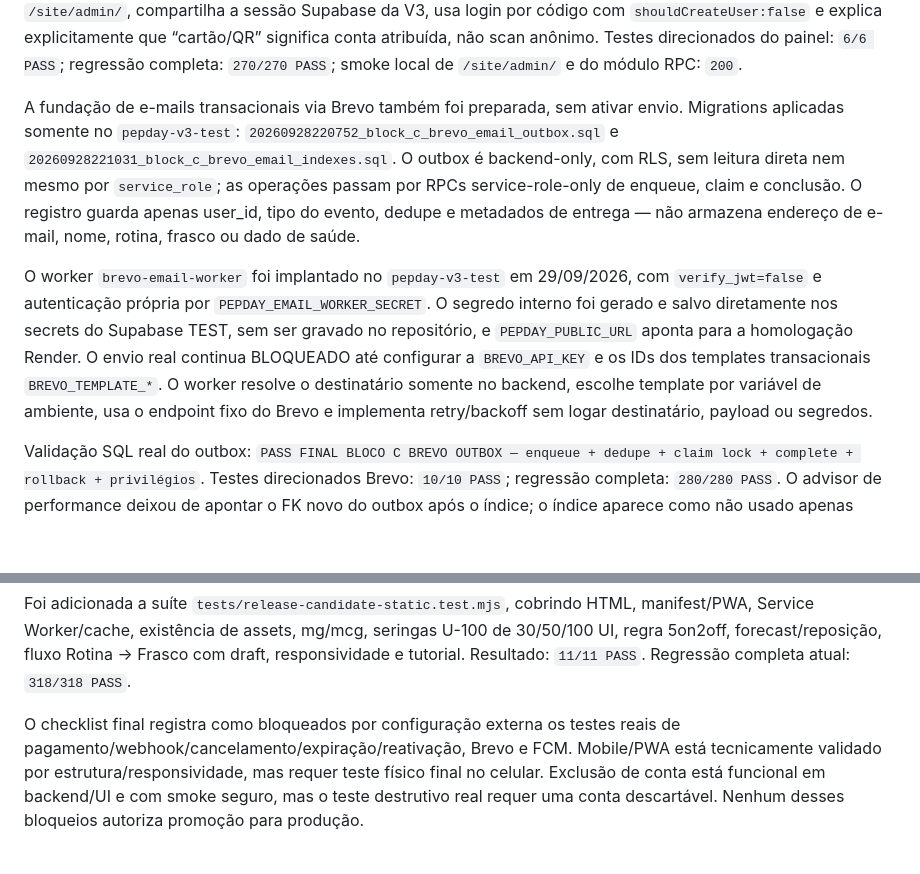
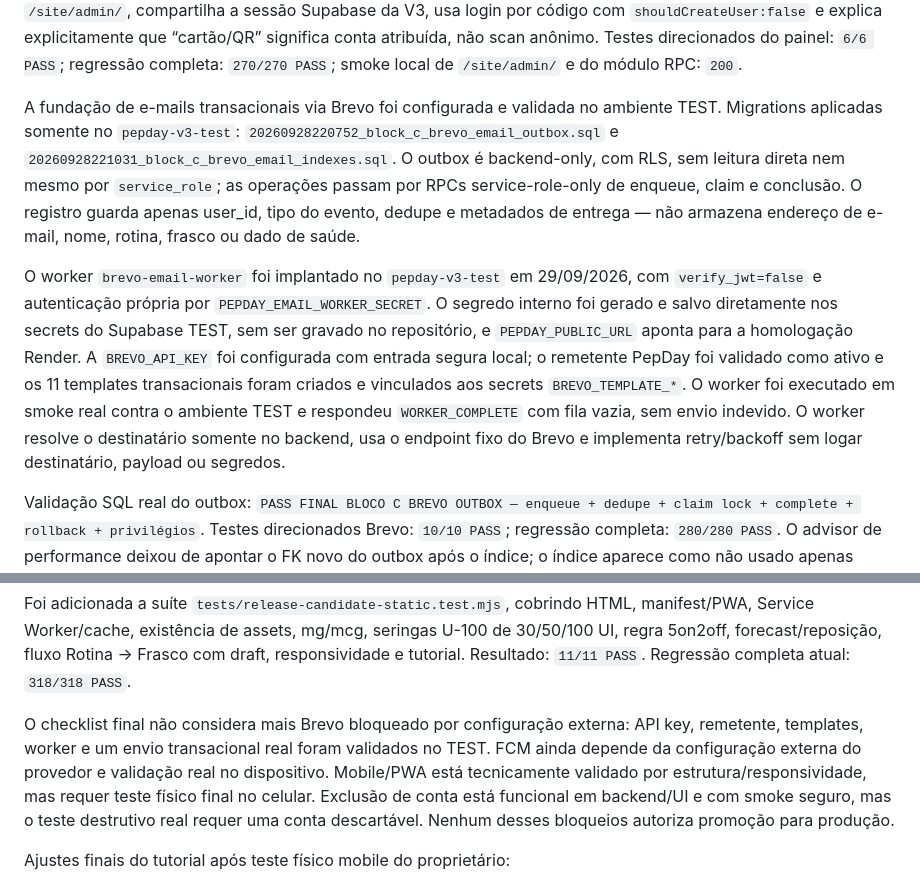
Before and after one commit to wpontieri-boop/pepday, a Markdown page: docs/STATUS.md, 2 parts joined by grey strips. Drawn GitHub-style; blank space fills up the shorter version.

Commit message:
docs: complete Brevo test setup

```diff
--- a/docs/STATUS.md
+++ b/docs/STATUS.md
@@ -541,7 +541,7 @@ explicitamente que “cartão/QR” significa conta atribuída, não scan anôni
 Testes direcionados do painel: `6/6 PASS`; regressão completa: `270/270 PASS`;
 smoke local de `/site/admin/` e do módulo RPC: `200`.
 
-A fundação de e-mails transacionais via Brevo também foi preparada, sem ativar envio.
+A fundação de e-mails transacionais via Brevo foi configurada e validada no ambiente TEST.
 Migrations aplicadas somente no `pepday-v3-test`:
 `20260928220752_block_c_brevo_email_outbox.sql` e
 `20260928221031_block_c_brevo_email_indexes.sql`. O outbox é backend-only, com
@@ -554,10 +554,12 @@ O worker `brevo-email-worker` foi implantado no `pepday-v3-test` em 29/09/2026,
 com `verify_jwt=false` e autenticação própria por `PEPDAY_EMAIL_WORKER_SECRET`.
 O segredo interno foi gerado e salvo diretamente nos secrets do Supabase TEST, sem
 ser gravado no repositório, e `PEPDAY_PUBLIC_URL` aponta para a homologação Render.
-O envio real continua BLOQUEADO até configurar a `BREVO_API_KEY` e os IDs dos
-templates transacionais `BREVO_TEMPLATE_*`. O worker resolve o destinatário somente
-no backend, escolhe template por variável de ambiente, usa o endpoint fixo do Brevo
-e implementa retry/backoff sem logar destinatário, payload ou segredos.
+A `BREVO_API_KEY` foi configurada com entrada segura local; o remetente PepDay foi
+validado como ativo e os 11 templates transacionais foram criados e vinculados aos
+secrets `BREVO_TEMPLATE_*`. O worker foi executado em smoke real contra o ambiente
+TEST e respondeu `WORKER_COMPLETE` com fila vazia, sem envio indevido. O worker
+resolve o destinatário somente no backend, usa o endpoint fixo do Brevo e implementa
+retry/backoff sem logar destinatário, payload ou segredos.
 
 Validação SQL real do outbox:
 `PASS FINAL BLOCO C BREVO OUTBOX — enqueue + dedupe + claim lock + complete +
@@ -648,8 +650,9 @@ manifest/PWA, Service Worker/cache, existência de assets, mg/mcg, seringas U-10
 responsividade e tutorial. Resultado: `11/11 PASS`. Regressão completa atual:
 `318/318 PASS`.
 
-O checklist final registra como bloqueados por configuração externa os testes reais de
-pagamento/webhook/cancelamento/expiração/reativação, Brevo e FCM. Mobile/PWA está
+O checklist final não considera mais Brevo bloqueado por configuração externa: API key,
+remetente, templates, worker e um envio transacional real foram validados no TEST. FCM
+ainda depende da configuração externa do provedor e validação real no dispositivo. Mobile/PWA está
 tecnicamente validado por estrutura/responsividade, mas requer teste físico final no
 celular. Exclusão de conta está funcional em backend/UI e com smoke seguro, mas o teste
 destrutivo real requer uma conta descartável. Nenhum desses bloqueios autoriza promoção
```
Also changed, not shown: docs/RELEASE-CANDIDATE.md (+9 -9 lines).
